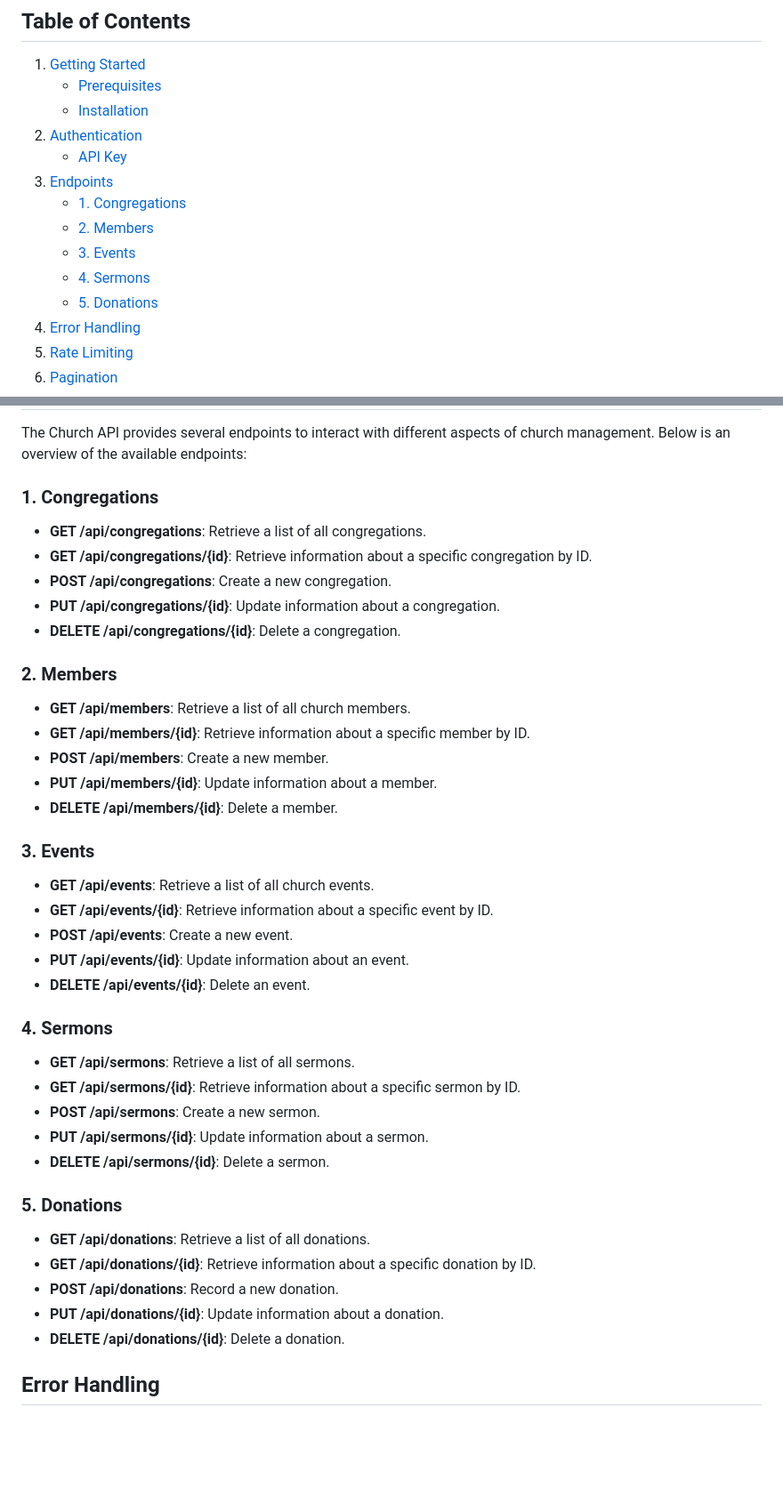
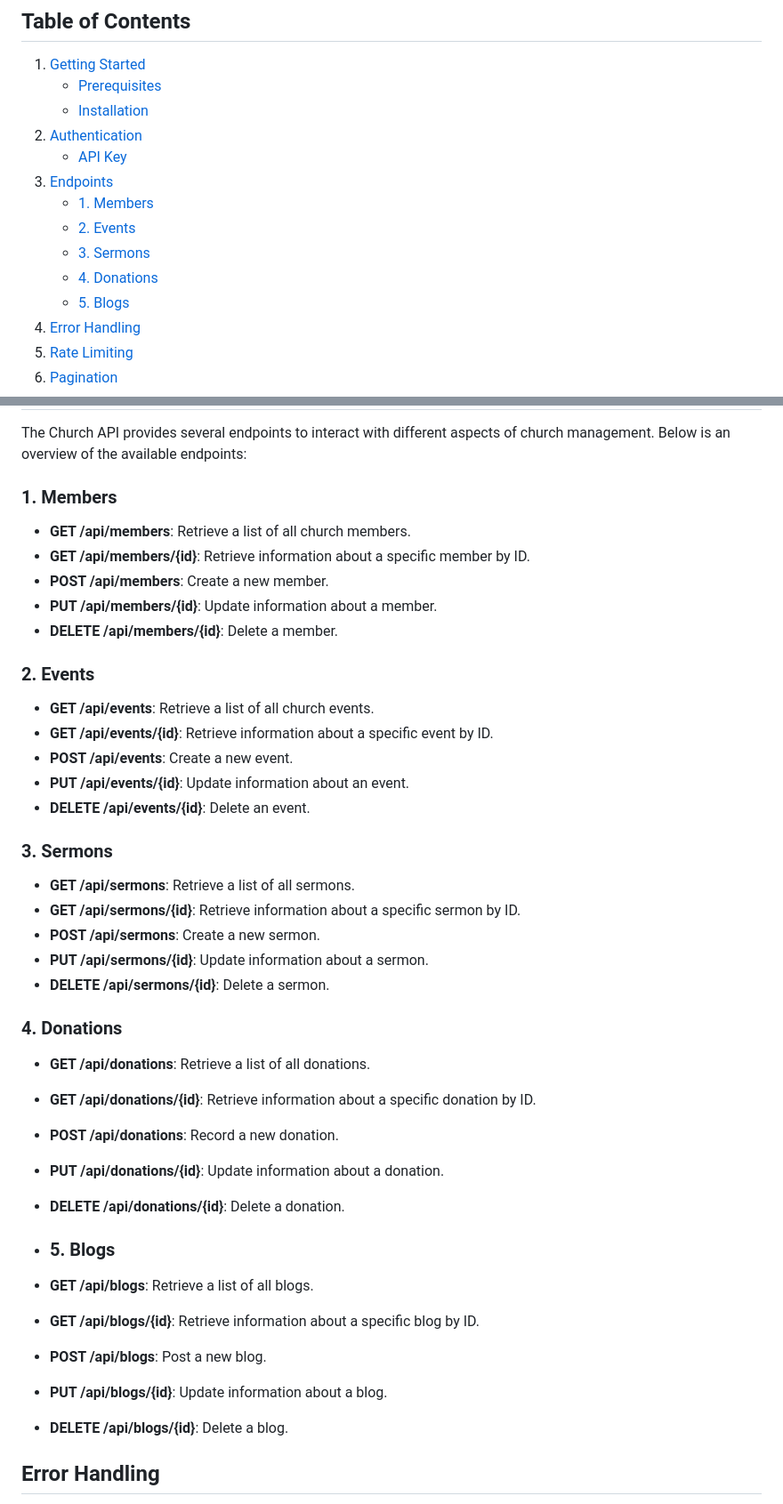
Before and after one commit to dayoesq/church, a Markdown page: README.md, 2 parts joined by grey strips. Shown: that part at 89% size. GitHub-like rendering; blank space fills up the shorter version.

Commit message:
Update: Edited the README file

```diff
--- a/README.md
+++ b/README.md
@@ -10,11 +10,11 @@ Welcome to the Church RESTful API documentation! This API is built using the Lar
 2. [Authentication](#authentication)
     - [API Key](#api-key)
 3. [Endpoints](#endpoints)
-    - [1. Congregations](#1-congregations)
-    - [2. Members](#2-members)
-    - [3. Events](#3-events)
-    - [4. Sermons](#4-sermons)
-    - [5. Donations](#5-donations)
+    - [1. Members](#1-members)
+    - [2. Events](#2-events)
+    - [3. Sermons](#3-sermons)
+    - [4. Donations](#4-donations)
+    - [5. Blogs](#5-blogs)
 4. [Error Handling](#error-handling)
 5. [Rate Limiting](#rate-limiting)
 6. [Pagination](#pagination)
@@ -84,15 +84,7 @@ Authorization: Bearer YOUR_API_KEY
 
 The Church API provides several endpoints to interact with different aspects of church management. Below is an overview of the available endpoints:
 
-### 1. Congregations
-
-- **GET /api/congregations**: Retrieve a list of all congregations.
-- **GET /api/congregations/{id}**: Retrieve information about a specific congregation by ID.
-- **POST /api/congregations**: Create a new congregation.
-- **PUT /api/congregations/{id}**: Update information about a congregation.
-- **DELETE /api/congregations/{id}**: Delete a congregation.
-
-### 2. Members
+### 1. Members
 
 - **GET /api/members**: Retrieve a list of all church members.
 - **GET /api/members/{id}**: Retrieve information about a specific member by ID.
@@ -100,7 +92,7 @@ The Church API provides several endpoints to interact with different aspects of
 - **PUT /api/members/{id}**: Update information about a member.
 - **DELETE /api/members/{id}**: Delete a member.
 
-### 3. Events
+### 2. Events
 
 - **GET /api/events**: Retrieve a list of all church events.
 - **GET /api/events/{id}**: Retrieve information about a specific event by ID.
@@ -108,7 +100,7 @@ The Church API provides several endpoints to interact with different aspects of
 - **PUT /api/events/{id}**: Update information about an event.
 - **DELETE /api/events/{id}**: Delete an event.
 
-### 4. Sermons
+### 3. Sermons
 
 - **GET /api/sermons**: Retrieve a list of all sermons.
 - **GET /api/sermons/{id}**: Retrieve information about a specific sermon by ID.
@@ -116,13 +108,21 @@ The Church API provides several endpoints to interact with different aspects of
 - **PUT /api/sermons/{id}**: Update information about a sermon.
 - **DELETE /api/sermons/{id}**: Delete a sermon.
 
-### 5. Donations
+### 4. Donations
 
 - **GET /api/donations**: Retrieve a list of all donations.
 - **GET /api/donations/{id}**: Retrieve information about a specific donation by ID.
 - **POST /api/donations**: Record a new donation.
 - **PUT /api/donations/{id}**: Update information about a donation.
 - **DELETE /api/donations/{id}**: Delete a donation.
+
+- ### 5. Blogs
+
+- **GET /api/blogs**: Retrieve a list of all blogs.
+- **GET /api/blogs/{id}**: Retrieve information about a specific blog by ID.
+- **POST /api/blogs**: Post a new blog.
+- **PUT /api/blogs/{id}**: Update information about a blog.
+- **DELETE /api/blogs/{id}**: Delete a blog.
 
 ## Error Handling
 
```
Also changed, not shown: other parts of README.md (+3 -7 lines).
